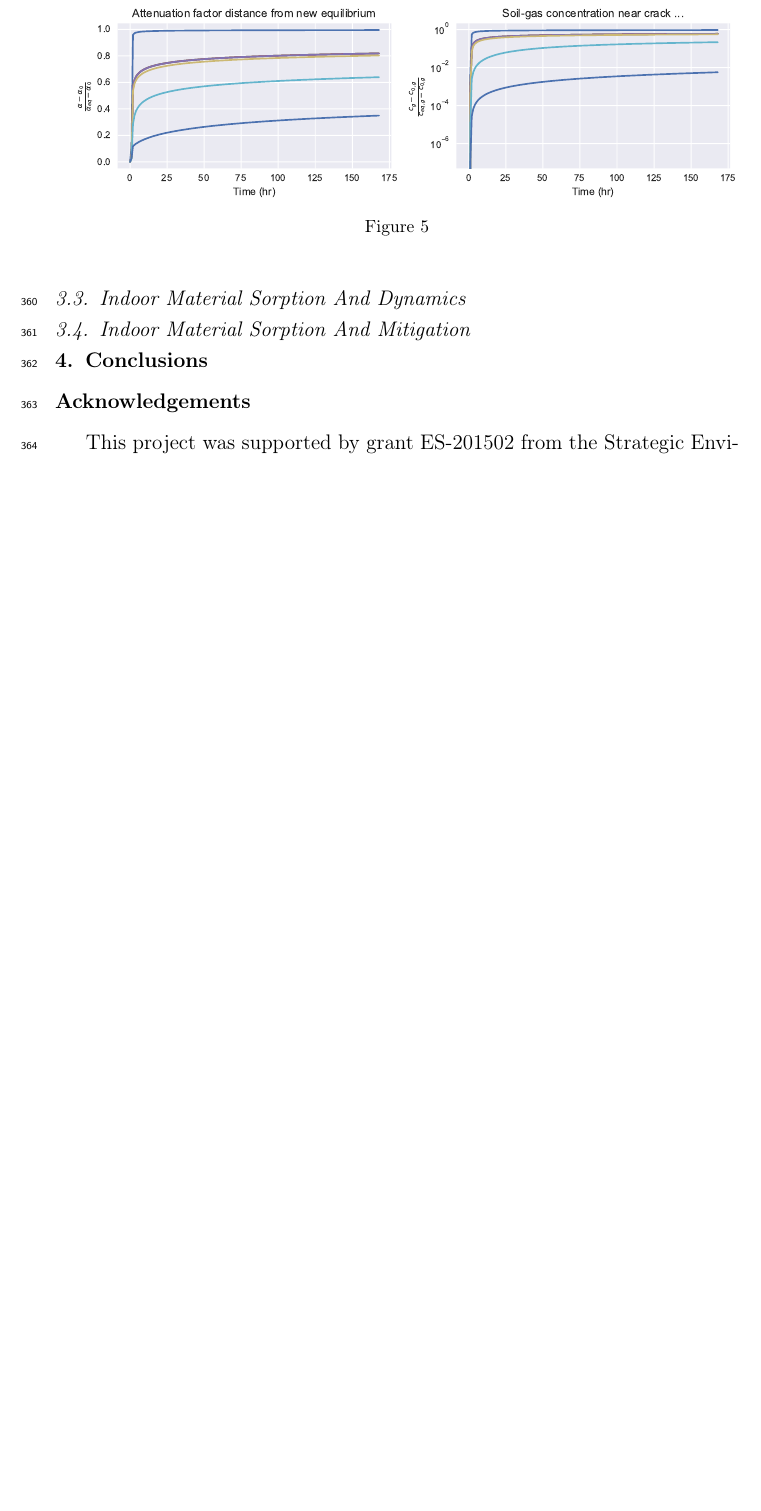
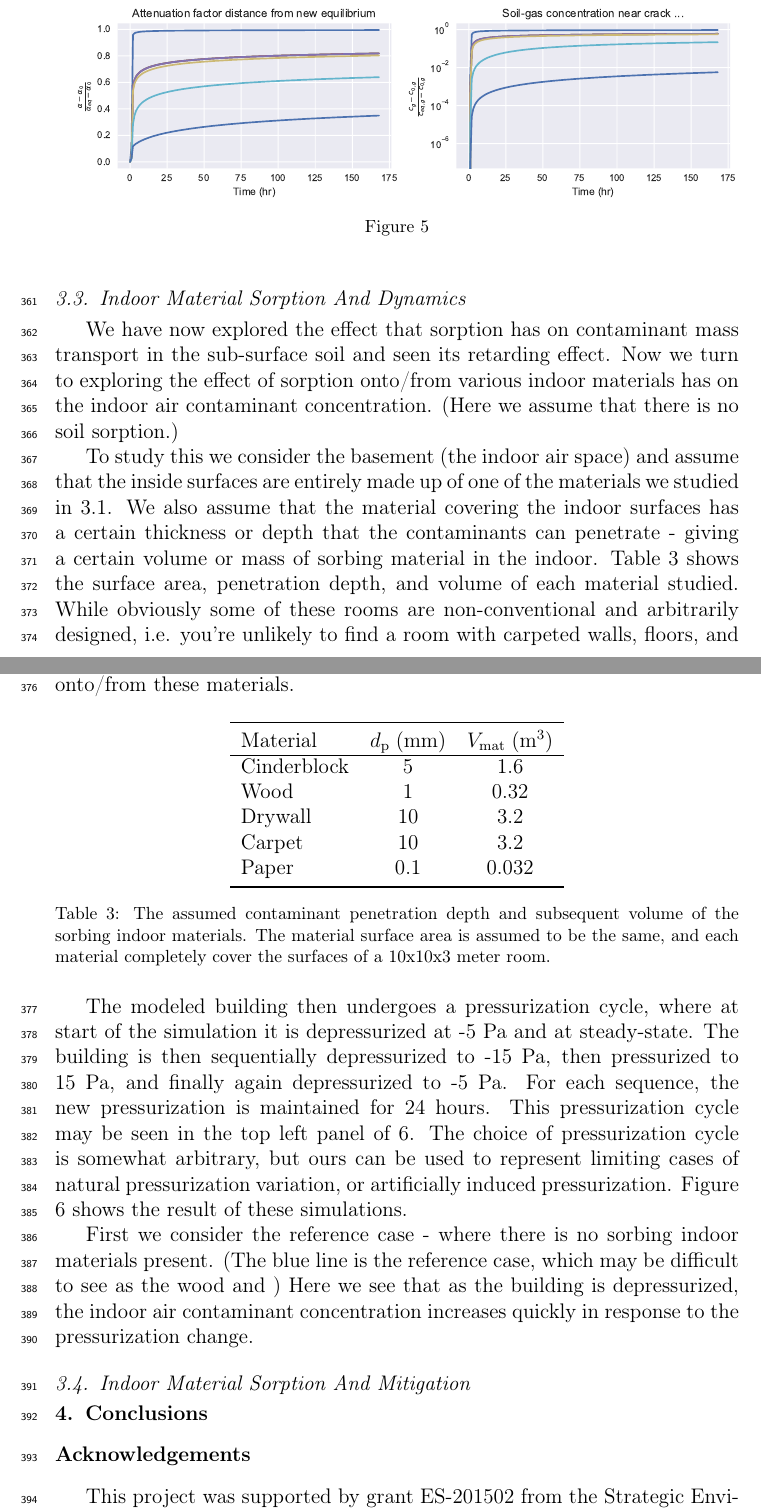
Before and after one commit to jstr0em/sorption-vapor-intrusion, a LaTeX paper (docs/manuscript.tex, which reads docs/results.tex): part of page 15 of 18 before the commit and two parts of pages 15 and 16 of 19 after it, the two joined at a grey line, cut so that both start at the same text, the shorter picture padded with empty space. Compiled offline with pdfLaTeX.

Commit message:
Wrote more about results

```diff
--- a/docs/results.tex
+++ b/docs/results.tex
@@ -124,8 +124,45 @@ Since the indoor air concentration is lower than the soil-gas concentration, thi
 
 % TODO: Some concluding remarks or keep this solely for the conclusion section?
 
-\subsection{Indoor Material Sorption And Dynamics}
+\subsection{Indoor Material Sorption And Dynamics}\label{sec:results_indoor_sorption}
 
+We have now explored the effect that sorption has on contaminant mass transport in the sub-surface soil and seen its retarding effect.
+Now we turn to exploring the effect of sorption onto/from various indoor materials has on the indoor air contaminant concentration.
+(Here we assume that there is no soil sorption.)\par
+
+To study this we consider the basement (the indoor air space) and assume that the inside surfaces are entirely made up of one of the materials we studied in \ref{sec:results_sorption_fit}.
+We also assume that the material covering the indoor surfaces has a certain thickness or depth that the contaminants can penetrate - giving a certain volume or mass of sorbing material in the indoor.
+Table \ref{tbl:sorbed_material} shows the surface area, penetration depth, and volume of each material studied.
+While obviously some of these rooms are non-conventional and arbitrarily designed, i.e. you're unlikely to find a room with carpeted walls, floors, and ceiling, they do present some limiting cases of the potential effect of sorption onto/from these materials.\par
+
+% TODO: Do I want to include some more information/data here? Sorbed mass at t0?
+\begin{table}[htb!]
+  \centering
+  \begin{tabular}{l c c}
+    \toprule
+    Material & $d_\mathrm{p} \; \mathrm{(mm)}$ & $V_\mathrm{mat} \; \mathrm{(m^3)}$ \\
+    \hline
+    Cinderblock & 5 & 1.6 \\
+    Wood & 1 & 0.32 \\
+    Drywall & 10 & 3.2 \\
+    Carpet & 10 & 3.2 \\
+    Paper & 0.1 & 0.032 \\
+    \bottomrule
+  \end{tabular}
+  \caption{The assumed contaminant penetration depth and subsequent volume of the sorbing indoor materials. The material surface area is assumed to be the same, and each material completely cover the surfaces of a 10x10x3 meter room.}
+  \label{tbl:sorbed_material}
+\end{table}
+
+The modeled building then undergoes a pressurization cycle, where at start of the simulation it is depressurized at -5 Pa and at steady-state.
+The building is then sequentially depressurized to -15 Pa, then pressurized to 15 Pa, and finally again depressurized to -5 Pa.
+For each sequence, the new pressurization is maintained for 24 hours.
+This pressurization cycle may be seen in the top left panel of \ref{fig:indoor_sorption_cycle}.
+The choice of pressurization cycle is somewhat arbitrary, but ours can be used to represent limiting cases of natural pressurization variation, or artificially induced pressurization.
+Figure \ref{fig:indoor_sorption_cycle} shows the result of these simulations.\par
+
+First we consider the reference case - where there is no sorbing indoor materials present.
+(The blue line is the reference case, which may be difficult to see as the wood and )
+Here we see that as the building is depressurized, the indoor air contaminant concentration increases quickly in response to the pressurization change.
 
 \begin{figure}[!htb]
   \includegraphics[width=\textwidth]{sorption_indoor_cycle.pdf}
@@ -134,7 +172,8 @@ Since the indoor air concentration is lower than the soil-gas concentration, thi
 \end{figure}
 
 
-\subsection{Indoor Material Sorption And Mitigation}
+
+\subsection{Indoor Material Sorption And Mitigation}\label{sec:results_indoor_mitigation}
 
 
 \begin{figure}[!htb]
```
Also changed, not shown: docs/manuscript.tex (+1 -1 lines), docs/manuscript.pdf, docs/results.tex (5 more changed lines).
